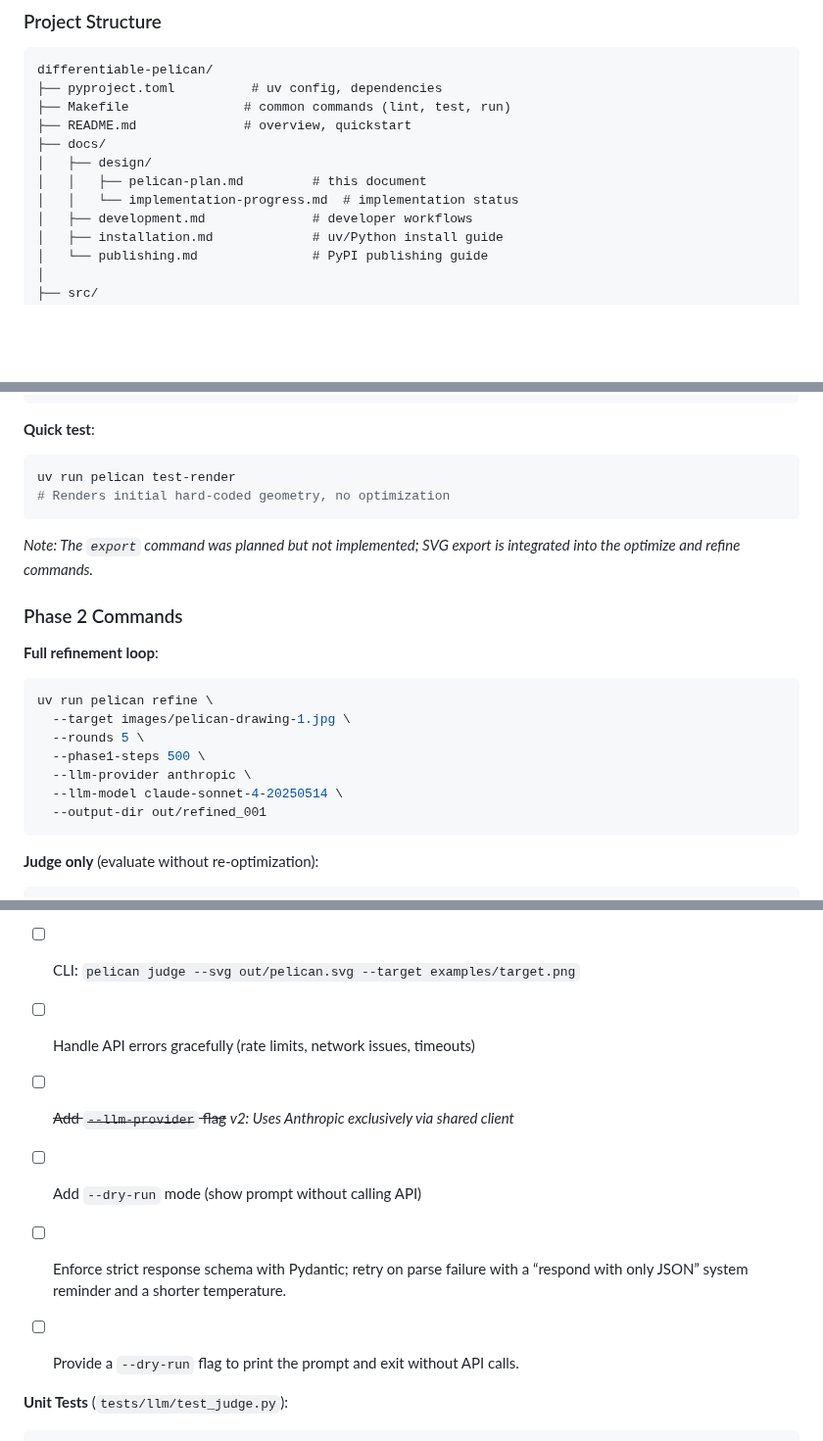
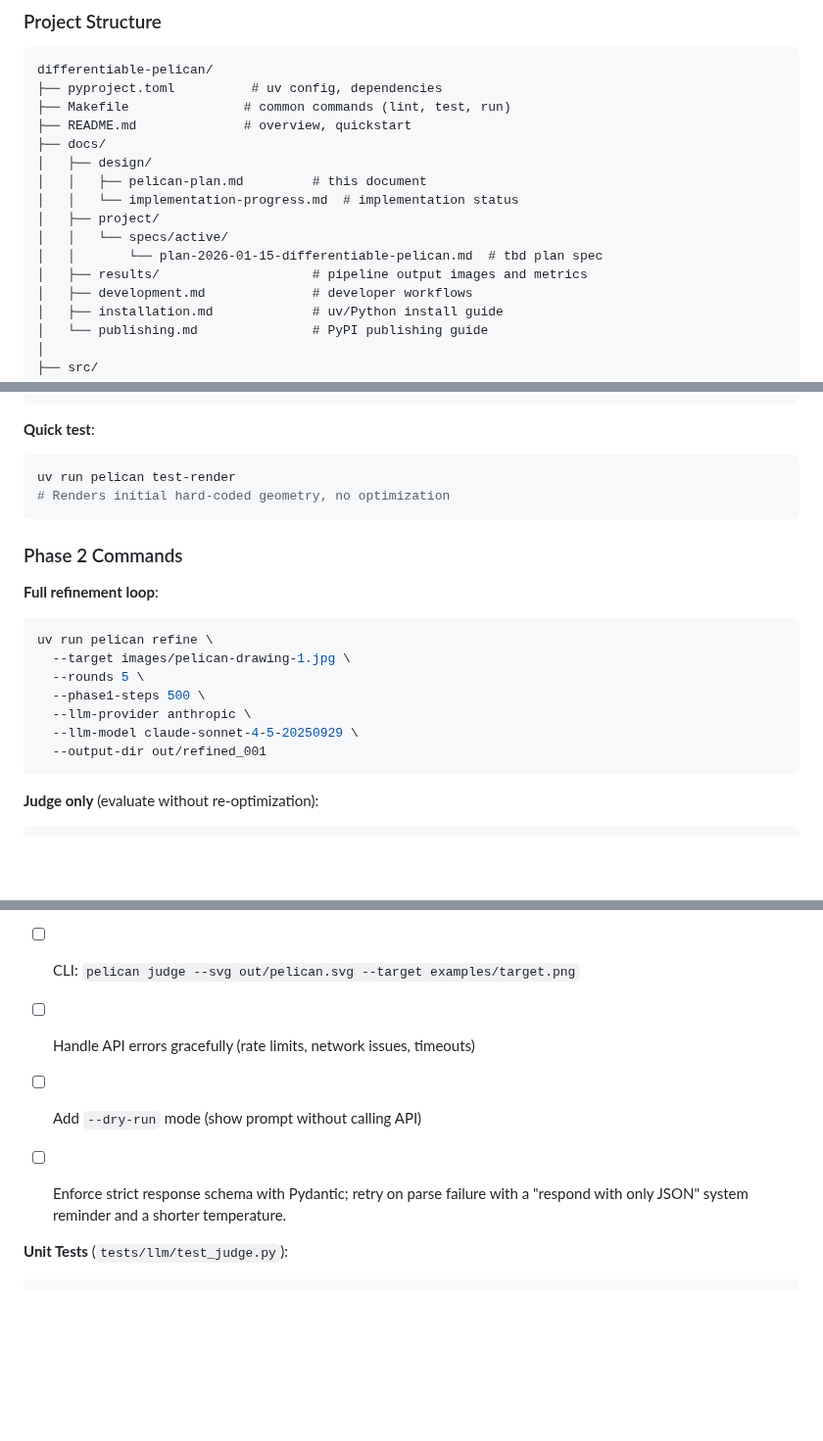
Before and after one commit to jlevy/differentiable-pelican, a Markdown page: docs/design/pelican-plan.md, 3 parts joined by grey strips. Shown at 98% size. GitHub-like rendering; blank space fills up the shorter version.

````diff
--- a/docs/design/pelican-plan.md
+++ b/docs/design/pelican-plan.md
@@ -416,6 +416,10 @@ differentiable-pelican/
 │   ├── design/
 │   │   ├── pelican-plan.md         # this document
 │   │   └── implementation-progress.md  # implementation status
+│   ├── project/
+│   │   └── specs/active/
+│   │       └── plan-2026-01-15-differentiable-pelican.md  # tbd plan spec
+│   ├── results/                    # pipeline output images and metrics
 │   ├── development.md              # developer workflows
 │   ├── installation.md             # uv/Python install guide
 │   └── publishing.md               # PyPI publishing guide
@@ -536,9 +540,6 @@ uv run pelican test-render
 # Renders initial hard-coded geometry, no optimization
 ```
 
-*Note: The `export` command was planned but not implemented; SVG export is
-integrated into the optimize and refine commands.*
-
 ### Phase 2 Commands
 
 **Full refinement loop**:
@@ -548,7 +549,7 @@ uv run pelican refine \
   --rounds 5 \
   --phase1-steps 500 \
   --llm-provider anthropic \
-  --llm-model claude-sonnet-4-20250514 \
+  --llm-model claude-sonnet-4-5-20250929 \
   --output-dir out/refined_001
 ```
 
@@ -1055,14 +1056,10 @@ The judge extends validation with SVG-aware structural feedback.
 
 - [ ] Handle API errors gracefully (rate limits, network issues, timeouts)
 
-- [ ] ~~Add `--llm-provider` flag~~ *v2: Uses Anthropic exclusively via shared client*
-
 - [ ] Add `--dry-run` mode (show prompt without calling API)
 
 - [ ] Enforce strict response schema with Pydantic; retry on parse failure with a
-  “respond with only JSON” system reminder and a shorter temperature.
-
-- [ ] Provide a `--dry-run` flag to print the prompt and exit without API calls.
+  "respond with only JSON" system reminder and a shorter temperature.
 
 **Unit Tests** (`tests/llm/test_judge.py`):
 ```python
````
Also changed, not shown: other parts of docs/design/pelican-plan.md (+2 -2 lines), docs/design/implementation-progress.md (+1 -1 lines), docs/results/README.md (+11 -8 lines), orchestration/playbook.md (added, +170 -0 lines), docs/results/02_optimization.gif, docs/results/04_refine_final.png, 6 other files.
